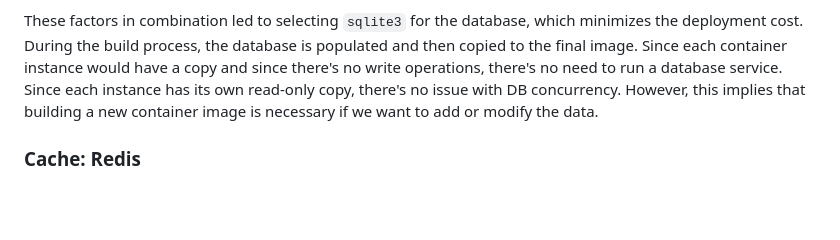
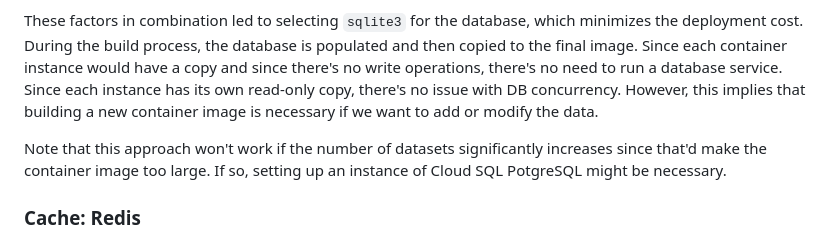
Before and after one commit to flavell-lab/WormWideWeb, a Markdown page: README.md, the part around the change. GitHub-like rendering; blank space fills up the shorter version.

```diff
--- a/README.md
+++ b/README.md
@@ -7,6 +7,8 @@
 - the app is containerized and can scale up over multiple instances.
 
 These factors in combination led to selecting `sqlite3` for the database, which minimizes the deployment cost. During the build process, the database is populated and then copied to the final image. Since each container instance would have a copy and since there's no write operations, there's no need to run a database service. Since each instance has its own read-only copy, there's no issue with DB concurrency. However, this implies that building a new container image is necessary if we want to add or modify the data.
+
+Note that this approach won't work if the number of datasets significantly increases since that'd make the container image too large. If so, setting up an instance of Cloud SQL PotgreSQL might be necessary.
 
 ### Cache: Redis
 Since the containers are ephemeral (i.e. they spin down if there's no traffic) and automatically scaled (i.e. automatically launch more instances if there's any traffic overflow), Redis is used as the singular place for caching (key value pairs).
```
